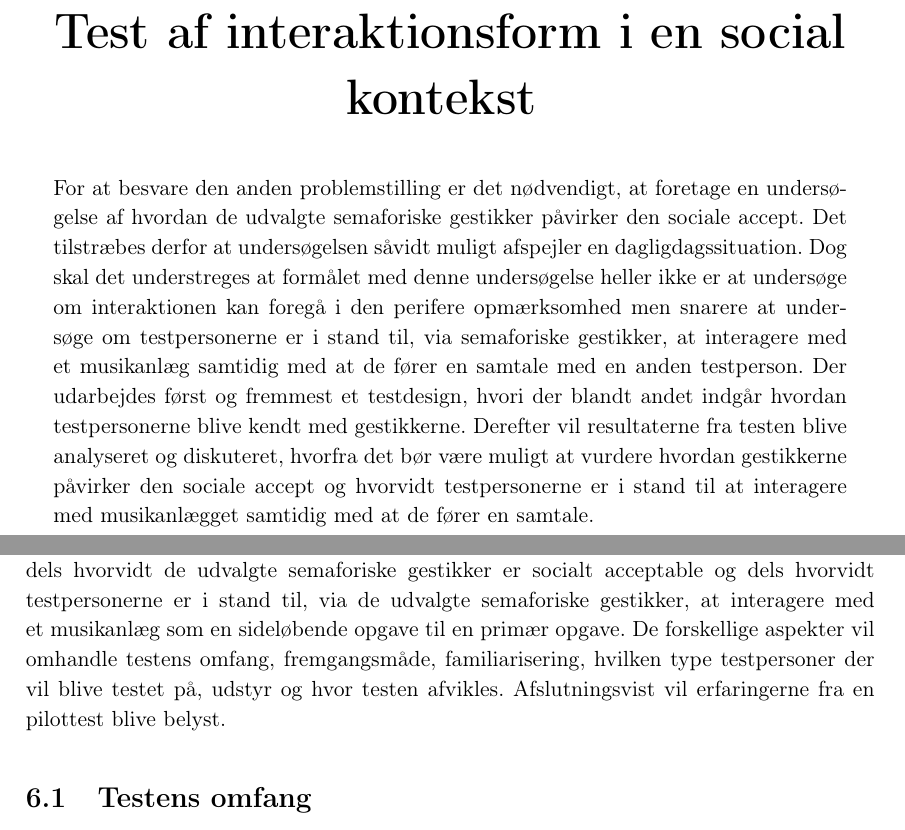
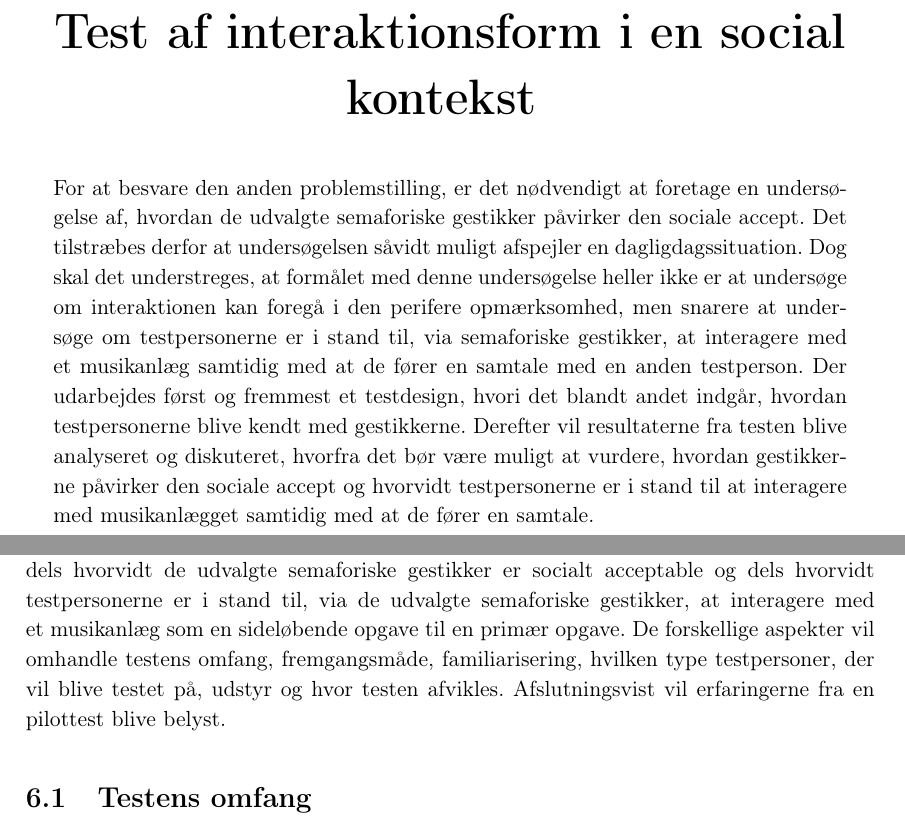
Before and after one commit to SaraNielsen0711/P6-LaTex, a LaTeX thesis (Master.tex, which reads Content/SocialAccept/SocialAcceptPart.tex, Content/SocialAccept/TestDesignSocialAccept.tex): two parts of pages 79 and 81 of 139, joined at a grey line, cut so that both start at the same text. Compiled offline with pdfLaTeX.

Commit message:
rettelser

```diff
--- a/Content/SocialAccept/SocialAcceptPart.tex
+++ b/Content/SocialAccept/SocialAcceptPart.tex
@@ -1,5 +1,5 @@
 \newcommand{\SocialAcceptpartname}{Test af interaktionsform i en social kontekst}
-\newcommand{\SocialAcceptparttext}{For at besvare den anden problemstilling er det nødvendigt, at foretage en undersøgelse af hvordan de udvalgte semaforiske gestikker påvirker den sociale accept. Det tilstræbes derfor at undersøgelsen såvidt muligt afspejler en dagligdagssituation. Dog skal det understreges at formålet med denne undersøgelse heller ikke er at undersøge om interaktionen kan foregå i den perifere opmærksomhed men snarere at undersøge om testpersonerne er i stand til, via semaforiske gestikker, at interagere med et musikanlæg samtidig med at de fører en samtale med en anden testperson. Der udarbejdes først og fremmest et testdesign, hvori der blandt andet indgår hvordan testpersonerne blive kendt med gestikkerne. Derefter vil resultaterne fra testen blive analyseret og diskuteret, hvorfra det bør være muligt at vurdere hvordan gestikkerne påvirker den sociale accept og hvorvidt testpersonerne er i stand til at interagere med musikanlægget samtidig med at de fører en samtale.
+\newcommand{\SocialAcceptparttext}{For at besvare den anden problemstilling, er det nødvendigt at foretage en undersøgelse af, hvordan de udvalgte semaforiske gestikker påvirker den sociale accept. Det tilstræbes derfor at undersøgelsen såvidt muligt afspejler en dagligdagssituation. Dog skal det understreges, at formålet med denne undersøgelse heller ikke er at undersøge om interaktionen kan foregå i den perifere opmærksomhed, men snarere at undersøge om testpersonerne er i stand til, via semaforiske gestikker, at interagere med et musikanlæg samtidig med at de fører en samtale med en anden testperson. Der udarbejdes først og fremmest et testdesign, hvori det blandt andet indgår, hvordan testpersonerne blive kendt med gestikkerne. Derefter vil resultaterne fra testen blive analyseret og diskuteret, hvorfra det bør være muligt at vurdere, hvordan gestikkerne påvirker den sociale accept og hvorvidt testpersonerne er i stand til at interagere med musikanlægget samtidig med at de fører en samtale.
 \newpage
 }
 %
--- a/Content/SocialAccept/TestDesignSocialAccept.tex
+++ b/Content/SocialAccept/TestDesignSocialAccept.tex
@@ -1,4 +1,4 @@
 \chapter{Testdesign}
 \label{TestdesignSocialAccept}
 %
-I det følgende kapitel vil forskellige aspekter vedrørende den test, som skal klarlægge dels hvorvidt de udvalgte semaforiske gestikker er socialt acceptable og dels hvorvidt testpersonerne er i stand til, via de udvalgte semaforiske gestikker, at interagere med et musikanlæg som en sideløbende opgave til en primær opgave. De forskellige aspekter vil omhandle testens omfang, fremgangsmåde, familiarisering, hvilken type testpersoner der vil blive testet på, udstyr og hvor testen afvikles. Afslutningsvist vil erfaringerne fra en pilottest blive belyst.
+I det følgende kapitel vil forskellige aspekter vedrørende den test, som skal klarlægge dels hvorvidt de udvalgte semaforiske gestikker er socialt acceptable og dels hvorvidt testpersonerne er i stand til, via de udvalgte semaforiske gestikker, at interagere med et musikanlæg som en sideløbende opgave til en primær opgave. De forskellige aspekter vil omhandle testens omfang, fremgangsmåde, familiarisering, hvilken type testpersoner, der vil blive testet på, udstyr og hvor testen afvikles. Afslutningsvist vil erfaringerne fra en pilottest blive belyst.
```
Also changed, not shown: 1 other file.
